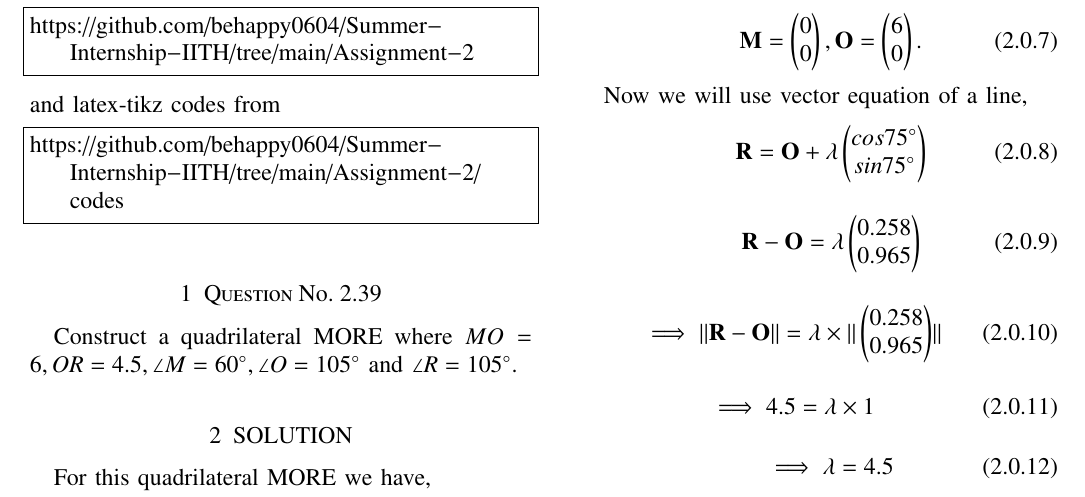
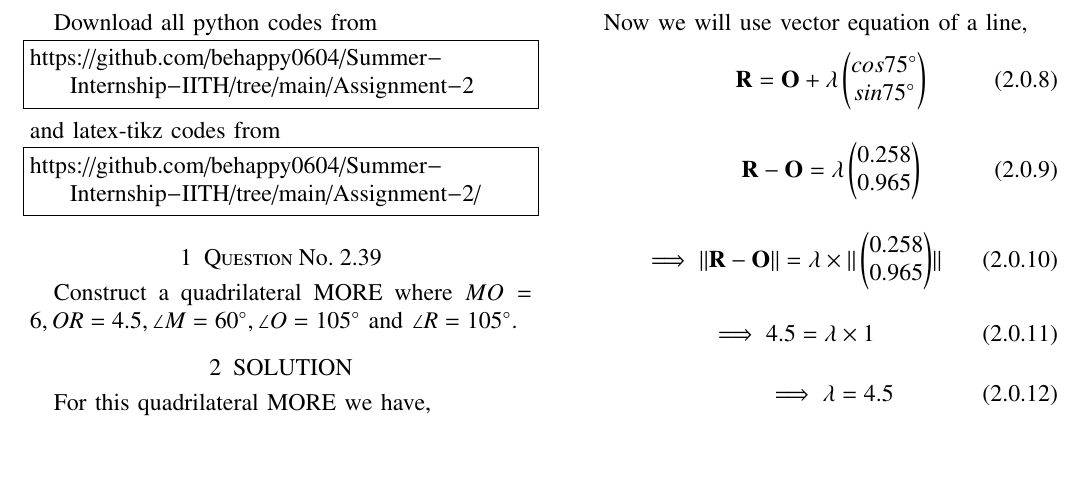
Before and after one commit to behappy0604/Summer-Internship-IITH, a LaTeX problem sheet (Assignment-2/main.tex): part of page 1 of 2, cut at the place of the change, the shorter picture padded with empty space. Compiled offline with pdfLaTeX.

Commit message:
Update main.tex

```diff
--- a/Assignment-2/main.tex
+++ b/Assignment-2/main.tex
@@ -121,7 +121,7 @@ https://github.com/behappy0604/Summer-Internship-IITH/tree/main/Assignment-2
 and latex-tikz codes from
 %
 \begin{lstlisting}
-https://github.com/behappy0604/Summer-Internship-IITH/tree/main/Assignment-2/codes
+https://github.com/behappy0604/Summer-Internship-IITH/tree/main/Assignment-2/
 \end{lstlisting}
 %
 \section{Question No. 2.39}
```
